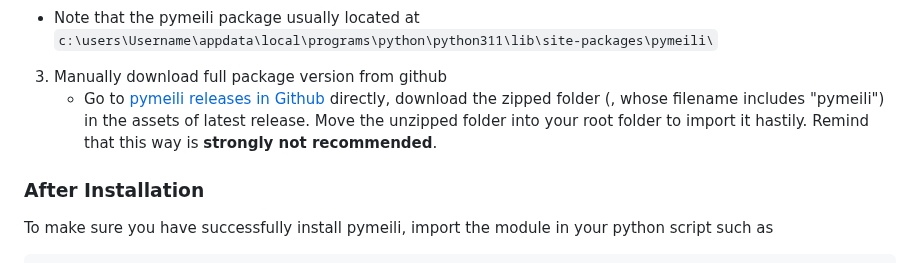
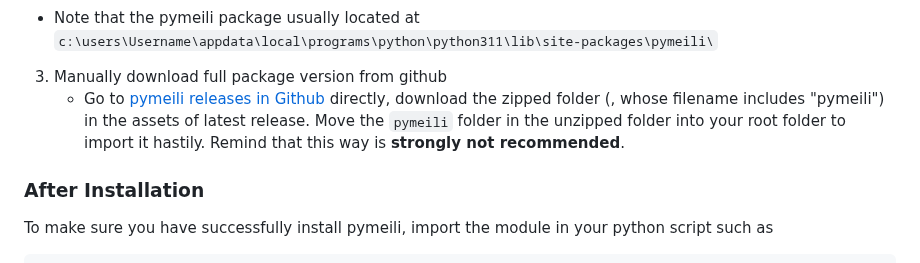
Before and after one commit to VVVICTORZHOU/pymeili_resource, a Markdown page: README.md, the part around the change. Rendered like a GitHub page.

```diff
--- a/README.md
+++ b/README.md
@@ -87,7 +87,7 @@ Due to the font file and config file (source files as called) downloading requir
 - Note that the pymeili package usually located at `c:\users\Username\appdata\local\programs\python\python311\lib\site-packages\pymeili\`
 
 3. Manually download full package version from github
-   - Go to [pymeili releases in Github](https://github.com/VVVICTORZHOU/pymeili_resource/releases) directly, download the zipped folder (, whose filename includes "pymeili") in the assets of latest release. Move the unzipped folder into your root folder to import it hastily. Remind that this way is **strongly not recommended**.
+   - Go to [pymeili releases in Github](https://github.com/VVVICTORZHOU/pymeili_resource/releases) directly, download the zipped folder (, whose filename includes "pymeili") in the assets of latest release. Move the `pymeili` folder in the unzipped folder into your root folder to import it hastily. Remind that this way is **strongly not recommended**.
 
 ### After Installation
 To make sure you have successfully install pymeili, import the module in your python script such as
```
